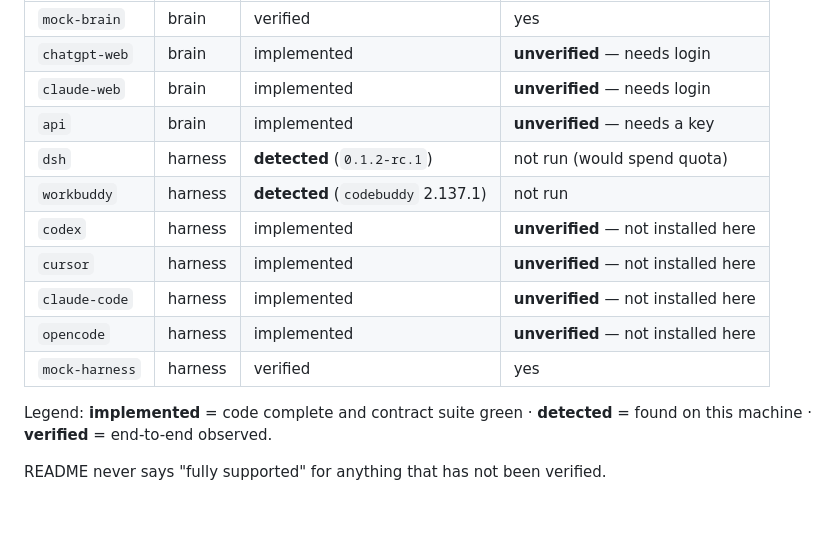
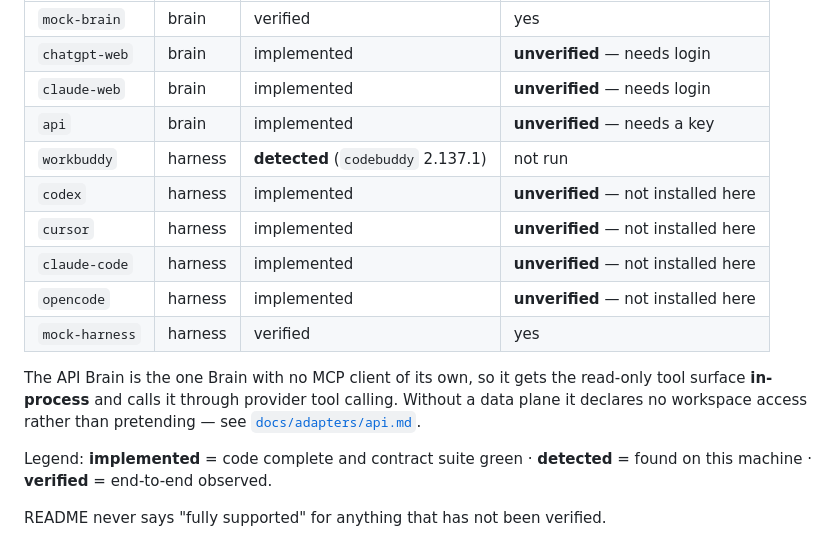
Before and after one commit to nanhudev/agent2llm, a Markdown page: README.md, the part around the change. GitHub-like rendering; blank space fills up the shorter version.

```diff
--- a/README.md
+++ b/README.md
@@ -201,13 +201,17 @@ Captured with `agent2llm adapters` on the development machine:
 | `chatgpt-web` | brain | implemented | **unverified** — needs login |
 | `claude-web` | brain | implemented | **unverified** — needs login |
 | `api` | brain | implemented | **unverified** — needs a key |
-| `dsh` | harness | **detected** (`0.1.2-rc.1`) | not run (would spend quota) |
 | `workbuddy` | harness | **detected** (`codebuddy` 2.137.1) | not run |
 | `codex` | harness | implemented | **unverified** — not installed here |
 | `cursor` | harness | implemented | **unverified** — not installed here |
 | `claude-code` | harness | implemented | **unverified** — not installed here |
 | `opencode` | harness | implemented | **unverified** — not installed here |
 | `mock-harness` | harness | verified | yes |
+
+The API Brain is the one Brain with no MCP client of its own, so it gets the
+read-only tool surface **in-process** and calls it through provider tool calling.
+Without a data plane it declares no workspace access rather than pretending —
+see [`docs/adapters/api.md`](docs/adapters/api.md).
 
 Legend: **implemented** = code complete and contract suite green ·
 **detected** = found on this machine · **verified** = end-to-end observed.
```
Also changed, not shown: README.zh-CN.md (+4 -0 lines), docs/adapters/api.md (added, +64 -0 lines).
